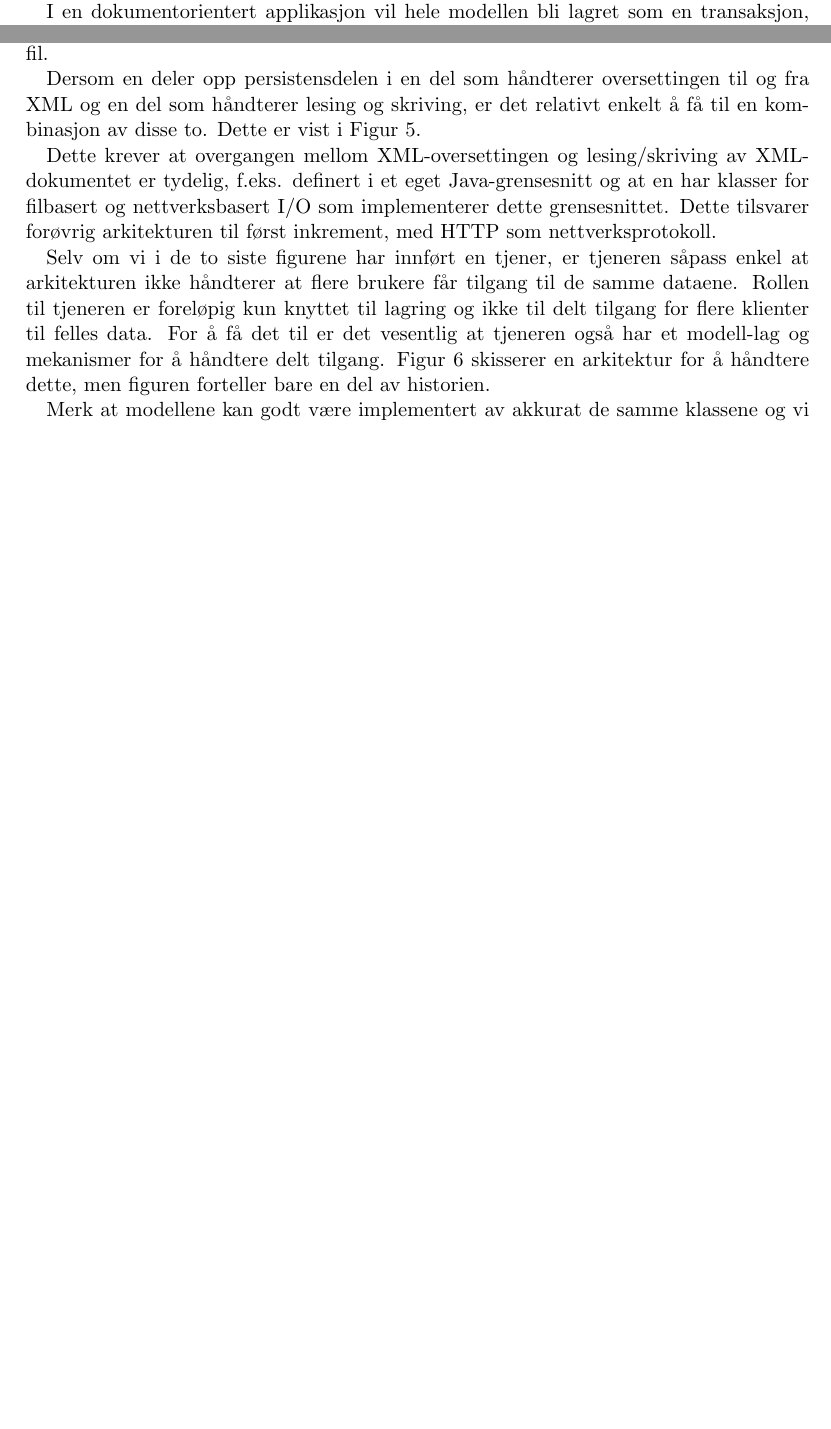
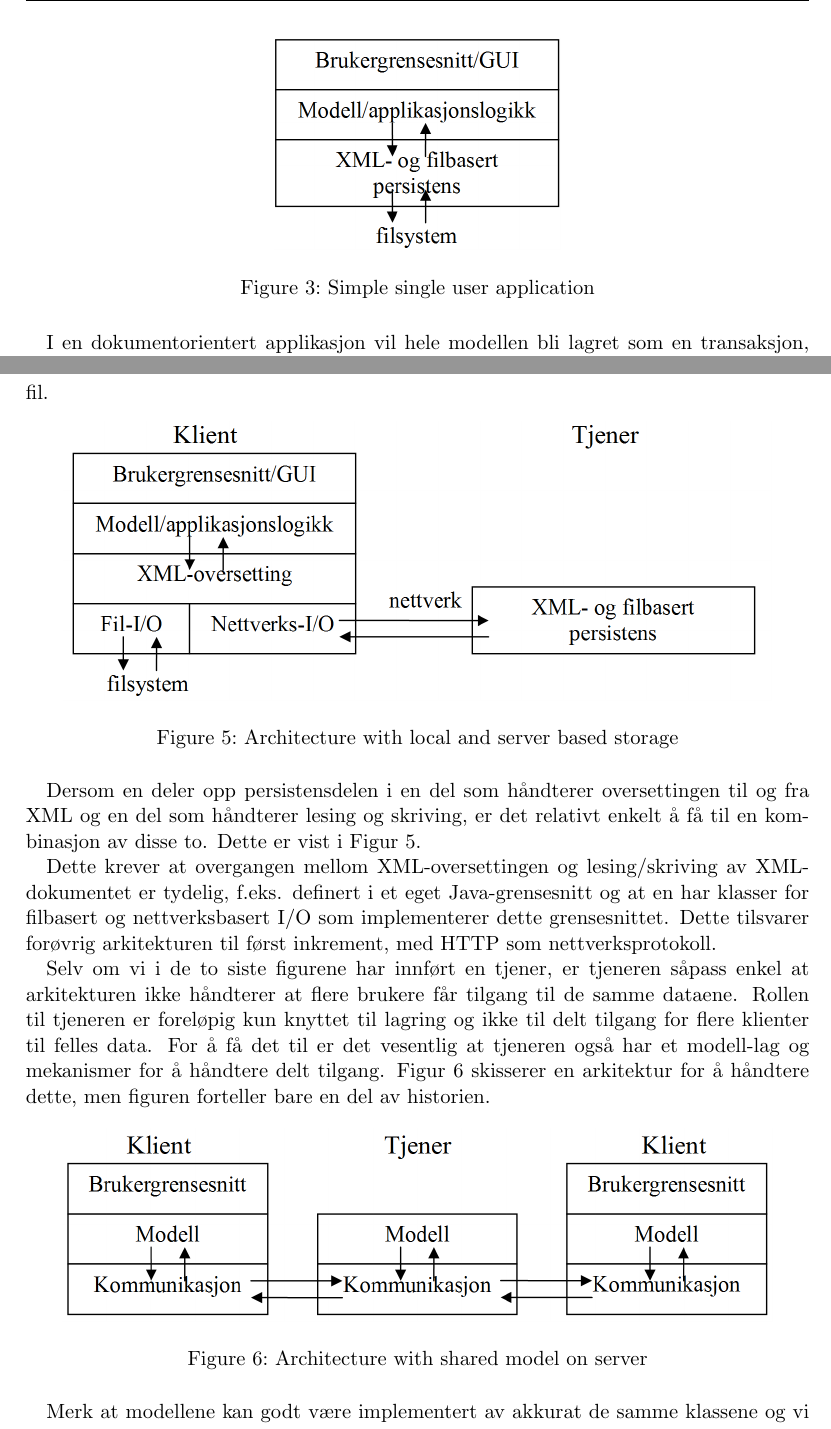
Before and after one commit to aleksanb/TDT4140-Undass, a LaTeX document (report.tex, which reads architecture.tex): two parts of pages 11 and 12 of 30 before the commit and two parts of pages 12 and 13 of 32 after it, joined at a grey line, cut at the place of the change, the shorter picture padded with empty space. Compiled offline with pdfLaTeX.

Commit message:
add missing pictures for architecture chapter

```diff
--- a/architecture.tex
+++ b/architecture.tex
@@ -36,4 +43,9 @@ Ved konstruksjon er det viktig å tenke på både den interne strukturen i hver
 
 \subsection{Fra enbrukerapplikasjon til klient-tjener-arkitektur}
 
-Applikasjonsarkitekturen som er beskrevet over, er et greit utgangspunkt for å konstruere en enbrukerapplikasjon. I dette prosjektet kan en forestille seg at en i første omgang støtter filbasert lagring med XML som format, som illustrert i Figur 3.
+Applikasjonsarkitekturen som er beskrevet over, er et greit utgangspunkt for å konstruere en enbrukerapplikasjon. I dette prosjektet kan en forestille seg at en i første omgang støtter filbasert lagring med XML som format, som illustrert i Figur \ref{fig:simple-single-user-application}.
+
+\begin{figure}[H]
+    \centering
+    \includegraphics[scale=0.35]{resources/simple-single-user-application.PNG}
+    \caption{Simple single user application}
@@ -45,11 +66,25 @@ En ulempe med denne applikasjonsarkitekturen er at XML-filer ikke kan leses elle
 Her vil klientapplikasjonen være så godt som uendret. Den eneste forskjellen er at lesing og skriving av XML-dokumentet skjer over nettverket, ved hjelp av en eller annen protokoll. Dersom en bruker URL-er til å adressere tjeneren og Java sin innebygde støtte for lesing og skriving til URL-oppkoblinger, så er det lite omkoding som trengs. I tillegg er det et stort poeng at endringen er intern i persistensdelen, så GUI og modellen er ikke berørt, kanskje bortsett fra dialogelementer for visning og innskriving av URL-en.
 Tjeneren vil i dette tilfellet være nokså enkel, da den kun skal kunne ta i mot en oppkobling og kunne lese fra og skrive til nettverket og henholdsvis skrive til og lese fra fil.
 
-Dersom en deler opp persistensdelen i en del som håndterer oversettingen til og fra XML og en del som håndterer lesing og skriving, er det relativt enkelt å få til en kombinasjon av disse to. Dette er vist i Figur 5.
+\begin{figure}[H]
+    \centering
+    \includegraphics[scale=0.35]{resources/file-and-server-storage-architecture.PNG}
+    \caption{Architecture with local and server based storage}
+    \label{fig:file-and-server-storage-architecture}
+\end{figure}
+
+Dersom en deler opp persistensdelen i en del som håndterer oversettingen til og fra XML og en del som håndterer lesing og skriving, er det relativt enkelt å få til en kombinasjon av disse to. Dette er vist i Figur \ref{fig:file-and-server-storage-architecture}.
 
 Dette krever at overgangen mellom XML-oversettingen og lesing/skriving av XML-dokumentet er tydelig, f.eks. definert i et eget Java-grensesnitt og at en har klasser for filbasert og nettverksbasert I/O som implementerer dette grensesnittet. Dette tilsvarer forøvrig arkitekturen til først inkrement, med HTTP som nettverksprotokoll.
 
-Selv om vi i de to siste figurene har innført en tjener, er tjeneren såpass enkel at arkitekturen ikke håndterer at flere brukere får tilgang til de samme dataene. Rollen til tjeneren er foreløpig kun knyttet til lagring og ikke til delt tilgang for flere klienter til felles data. For å få det til er det vesentlig at tjeneren også har et modell-lag og mekanismer for å håndtere delt tilgang. Figur 6 skisserer en arkitektur for å håndtere dette, men figuren forteller bare en del av historien.
+Selv om vi i de to siste figurene har innført en tjener, er tjeneren såpass enkel at arkitekturen ikke håndterer at flere brukere får tilgang til de samme dataene. Rollen til tjeneren er foreløpig kun knyttet til lagring og ikke til delt tilgang for flere klienter til felles data. For å få det til er det vesentlig at tjeneren også har et modell-lag og mekanismer for å håndtere delt tilgang. Figur \ref{fig:split-server-model-architecture} skisserer en arkitektur for å håndtere dette, men figuren forteller bare en del av historien.
+
+\begin{figure}[H]
+    \centering
+    \includegraphics[scale=0.35]{resources/split-server-model-architecture.PNG}
+    \caption{Architecture with shared model on server}
+    \label{fig:split-server-model-architecture}
+\end{figure}
 
 Merk at modellene kan godt være implementert av akkurat de samme klassene og vi kan godt bruke XML som overføringsformat. I tillegg til å innføre et modell-lag i tjeneren, er det viktig å definere regler for samspillet mellom tjenerens modell og modellen i hver klient:
 
```
Also changed, not shown: resources/activity-diagram-notation-example.PNG (added), resources/class-diagram-example.PNG (added), resources/database-based-server-persistence.PNG (added), resources/decomposed-state-example.PNG (added), resources/file-and-server-storage-architecture.PNG (added), resources/orthogonal-generalization-hierarchy-example.PNG (added), resources/sequence-diagram-for-specimen-object.PNG (added), resources/sequence-diagram-with-conditions-example.PNG (added), resources/simple-server-based-storage-architecture.PNG (added), resources/simple-single-user-application.PNG (added), resources/split-server-model-architecture.PNG (added), resources/three-layer-application.PNG (added), resources/three-parallell-states-example.PNG (added), resources/two-sequences-one-diagram-example.PNG (added), 2 more files.
